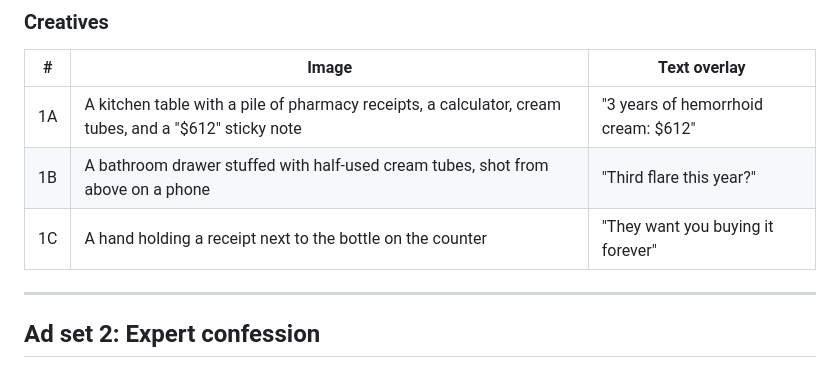
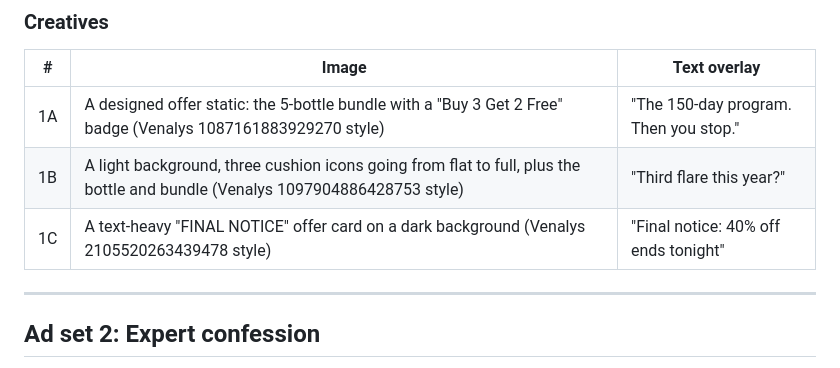
Before and after one commit to ryankooz/pdp, a Markdown page: ads/cushion-support-natives.md, the part around the change. Rendered like a GitHub page.

Commit message:
Static creatives for the finish-line ad set
Co-Authored-By: Claude Opus 5.5 <noreply@anthropic.com>
Claude-Session: https://claude.ai/code/session_01SKqx2oyaVt5JJq6CzUnELK

```diff
--- a/ads/cushion-support-natives.md
+++ b/ads/cushion-support-natives.md
@@ -46,9 +46,9 @@ No other hemorrhoid brand puts an end date on it. There's a reason.
 ### Creatives
 | # | Image | Text overlay |
 |---|---|---|
-| 1A | A kitchen table with a pile of pharmacy receipts, a calculator, cream tubes, and a "$612" sticky note | "3 years of hemorrhoid cream: $612" |
-| 1B | A bathroom drawer stuffed with half-used cream tubes, shot from above on a phone | "Third flare this year?" |
-| 1C | A hand holding a receipt next to the bottle on the counter | "They want you buying it forever" |
+| 1A | A designed offer static: the 5-bottle bundle with a "Buy 3 Get 2 Free" badge (Venalys 1087161883929270 style) | "The 150-day program. Then you stop." |
+| 1B | A light background, three cushion icons going from flat to full, plus the bottle and bundle (Venalys 1097904886428753 style) | "Third flare this year?" |
+| 1C | A text-heavy "FINAL NOTICE" offer card on a dark background (Venalys 2105520263439478 style) | "Final notice: 40% off ends tonight" |
 
 ---
 
```
